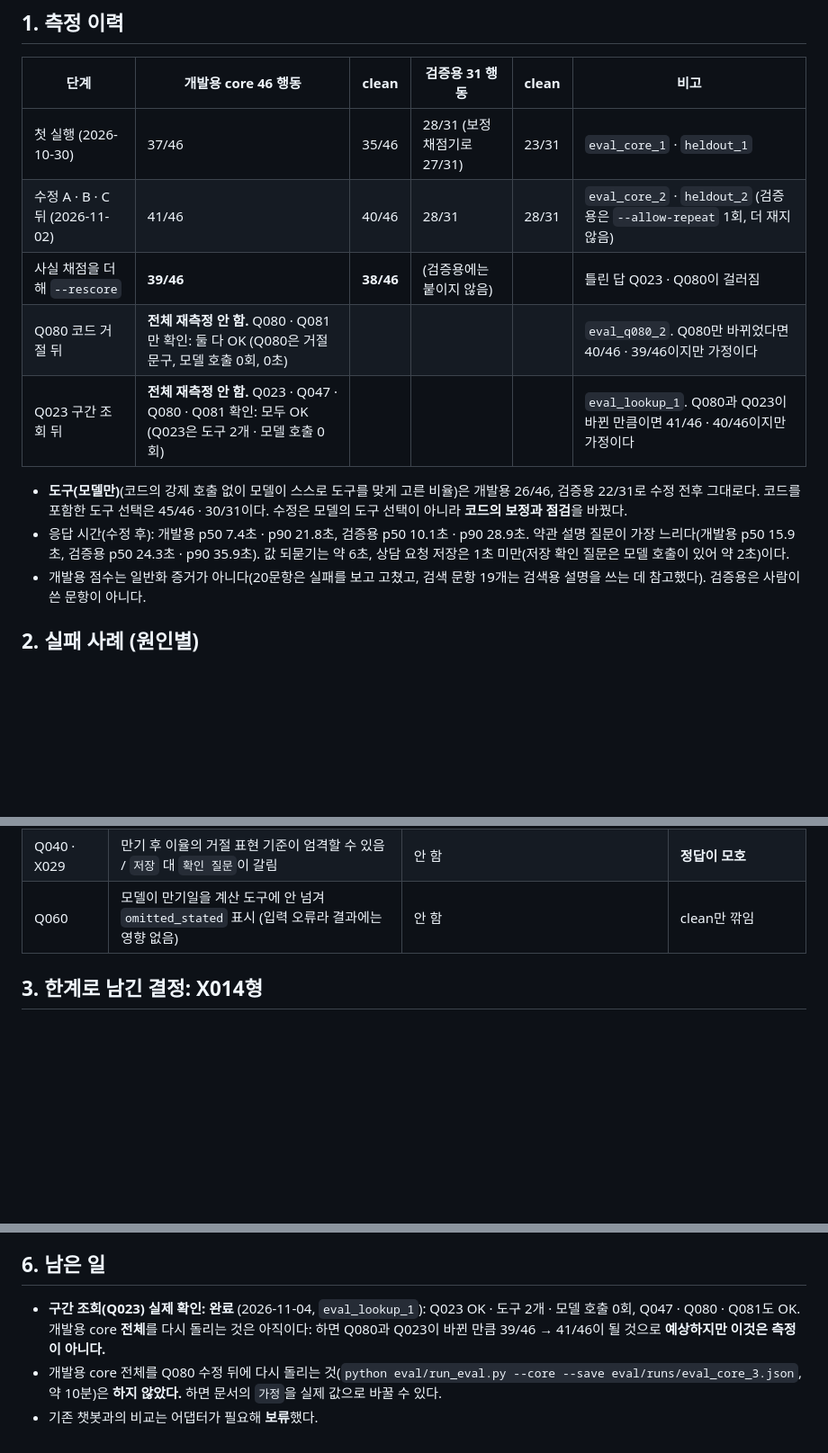
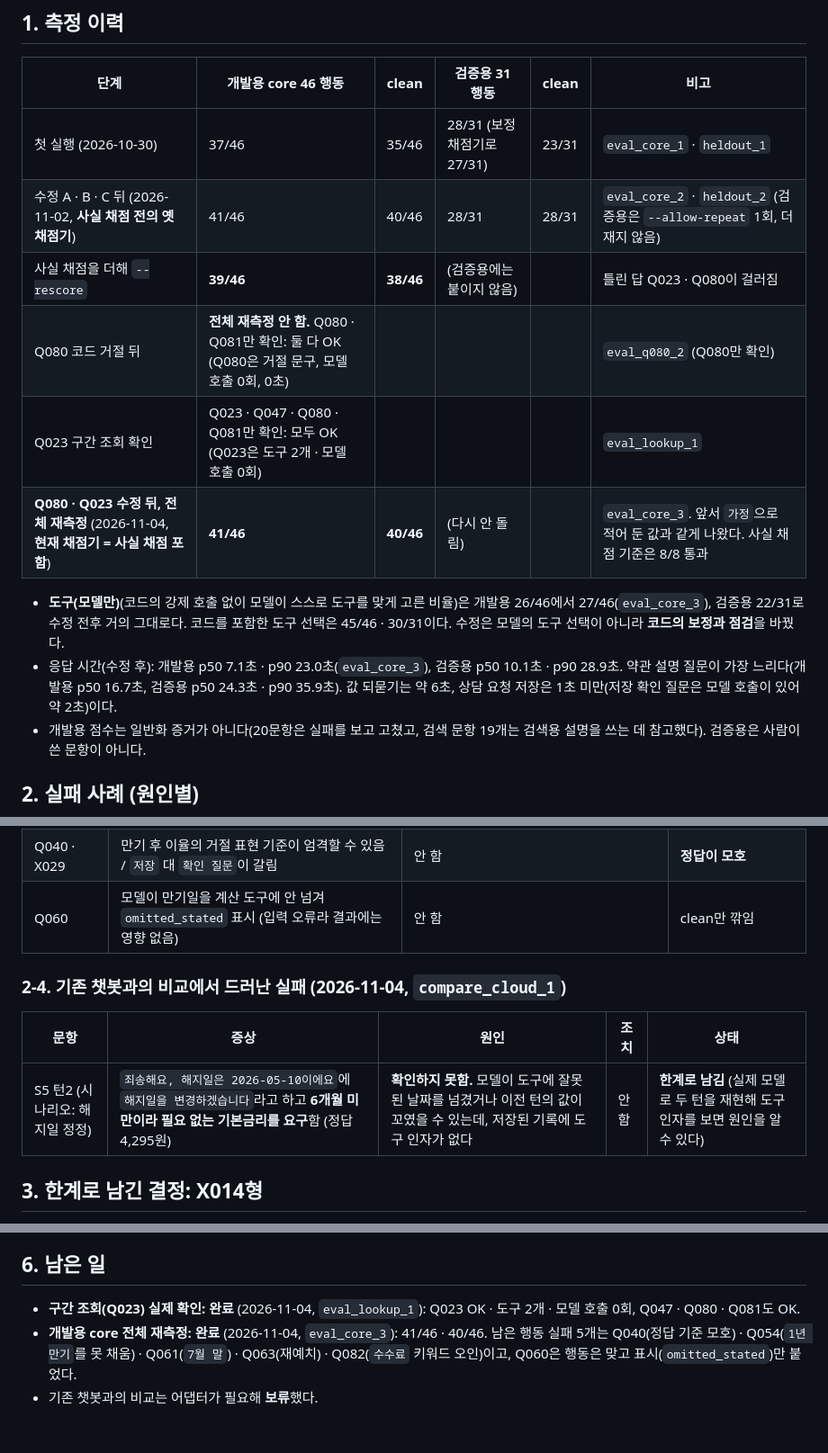
Before and after one commit to ohjuhun1119/banking-agent, a Markdown page: eval/failure_analysis.md, 3 parts joined by grey strips. Shown at 90% size. Drawn GitHub-style; blank space fills up the shorter version.

```diff
--- a/eval/failure_analysis.md
+++ b/eval/failure_analysis.md
@@ -7,13 +7,14 @@
 | 단계 | 개발용 core 46 행동 | clean | 검증용 31 행동 | clean | 비고 |
 | --- | --- | --- | --- | --- | --- |
 | 첫 실행 (2026-10-30) | 37/46 | 35/46 | 28/31 (보정 채점기로 27/31) | 23/31 | `eval_core_1` · `heldout_1` |
-| 수정 A · B · C 뒤 (2026-11-02) | 41/46 | 40/46 | 28/31 | 28/31 | `eval_core_2` · `heldout_2` (검증용은 `--allow-repeat` 1회, 더 재지 않음) |
+| 수정 A · B · C 뒤 (2026-11-02, **사실 채점 전의 옛 채점기**) | 41/46 | 40/46 | 28/31 | 28/31 | `eval_core_2` · `heldout_2` (검증용은 `--allow-repeat` 1회, 더 재지 않음) |
 | 사실 채점을 더해 `--rescore` | **39/46** | **38/46** | (검증용에는 붙이지 않음) | | 틀린 답 Q023 · Q080이 걸러짐 |
-| Q080 코드 거절 뒤 | **전체 재측정 안 함.** Q080 · Q081만 확인: 둘 다 OK (Q080은 거절 문구, 모델 호출 0회, 0초) | | | | `eval_q080_2`. Q080만 바뀌었다면 40/46 · 39/46이지만 가정이다 |
-| Q023 구간 조회 뒤 | **전체 재측정 안 함.** Q023 · Q047 · Q080 · Q081 확인: 모두 OK (Q023은 도구 2개 · 모델 호출 0회) | | | | `eval_lookup_1`. Q080과 Q023이 바뀐 만큼이면 41/46 · 40/46이지만 가정이다 |
+| Q080 코드 거절 뒤 | **전체 재측정 안 함.** Q080 · Q081만 확인: 둘 다 OK (Q080은 거절 문구, 모델 호출 0회, 0초) | | | | `eval_q080_2` (Q080만 확인) |
+| Q023 구간 조회 확인 | Q023 · Q047 · Q080 · Q081만 확인: 모두 OK (Q023은 도구 2개 · 모델 호출 0회) | | | | `eval_lookup_1` |
+| **Q080 · Q023 수정 뒤, 전체 재측정** (2026-11-04, **현재 채점기 = 사실 채점 포함**) | **41/46** | **40/46** | (다시 안 돌림) | | `eval_core_3`. 앞서 `가정`으로 적어 둔 값과 같게 나왔다. 사실 채점 기준은 8/8 통과 |
 
-- **도구(모델만)**(코드의 강제 호출 없이 모델이 스스로 도구를 맞게 고른 비율)은 개발용 26/46, 검증용 22/31로 수정 전후 그대로다. 코드를 포함한 도구 선택은 45/46 · 30/31이다. 수정은 모델의 도구 선택이 아니라 **코드의 보정과 점검**을 바꿨다.
-- 응답 시간(수정 후): 개발용 p50 7.4초 · p90 21.8초, 검증용 p50 10.1초 · p90 28.9초. 약관 설명 질문이 가장 느리다(개발용 p50 15.9초, 검증용 p50 24.3초 · p90 35.9초). 값 되묻기는 약 6초, 상담 요청 저장은 1초 미만(저장 확인 질문은 모델 호출이 있어 약 2초)이다.
+- **도구(모델만)**(코드의 강제 호출 없이 모델이 스스로 도구를 맞게 고른 비율)은 개발용 26/46에서 27/46(`eval_core_3`), 검증용 22/31로 수정 전후 거의 그대로다. 코드를 포함한 도구 선택은 45/46 · 30/31이다. 수정은 모델의 도구 선택이 아니라 **코드의 보정과 점검**을 바꿨다.
+- 응답 시간(수정 후): 개발용 p50 7.1초 · p90 23.0초(`eval_core_3`), 검증용 p50 10.1초 · p90 28.9초. 약관 설명 질문이 가장 느리다(개발용 p50 16.7초, 검증용 p50 24.3초 · p90 35.9초). 값 되묻기는 약 6초, 상담 요청 저장은 1초 미만(저장 확인 질문은 모델 호출이 있어 약 2초)이다.
 - 개발용 점수는 일반화 증거가 아니다(20문항은 실패를 보고 고쳤고, 검색 문항 19개는 검색용 설명을 쓰는 데 참고했다). 검증용은 사람이 쓴 문항이 아니다.
 
 ## 2. 실패 사례 (원인별)
@@ -50,6 +51,11 @@
 | Q040 · X029 | 만기 후 이율의 거절 표현 기준이 엄격할 수 있음 / `저장` 대 `확인 질문`이 갈림 | 안 함 | **정답이 모호** |
 | Q060 | 모델이 만기일을 계산 도구에 안 넘겨 `omitted_stated` 표시 (입력 오류라 결과에는 영향 없음) | 안 함 | clean만 깎임 |
 
+### 2-4. 기존 챗봇과의 비교에서 드러난 실패 (2026-11-04, `compare_cloud_1`)
+| 문항 | 증상 | 원인 | 조치 | 상태 |
+| --- | --- | --- | --- | --- |
+| S5 턴2 (시나리오: 해지일 정정) | `죄송해요, 해지일은 2026-05-10이에요`에 `해지일을 변경하겠습니다`라고 하고 **6개월 미만이라 필요 없는 기본금리를 요구**함 (정답 4,295원) | **확인하지 못함.** 모델이 도구에 잘못된 날짜를 넘겼거나 이전 턴의 값이 꼬였을 수 있는데, 저장된 기록에 도구 인자가 없다 | 안 함 | **한계로 남김** (실제 모델로 두 턴을 재현해 도구 인자를 보면 원인을 알 수 있다) |
+
 ## 3. 한계로 남긴 결정: X014형
 
 `만기까지 두 달 남았는데 지금 해지하면 이자 거의 못 받나?`는 가입일을 모르면 **금액을 낼 수 없고**, 올바른 답은 가입일을 되묻는 것이다. 지금은 모델이 날짜를 지어내 점검에 걸린다.
@@ -83,6 +89,6 @@
 
 ## 6. 남은 일
 
-- **구간 조회(Q023) 실제 확인: 완료** (2026-11-04, `eval_lookup_1`): Q023 OK · 도구 2개 · 모델 호출 0회, Q047 · Q080 · Q081도 OK. 개발용 core **전체**를 다시 돌리는 것은 아직이다: 하면 Q080과 Q023이 바뀐 만큼 39/46 → 41/46이 될 것으로 **예상하지만 이것은 측정이 아니다.**
-- 개발용 core 전체를 Q080 수정 뒤에 다시 돌리는 것(`python eval/run_eval.py --core --save eval/runs/eval_core_3.json`, 약 10분)은 **하지 않았다.** 하면 문서의 `가정`을 실제 값으로 바꿀 수 있다.
+- **구간 조회(Q023) 실제 확인: 완료** (2026-11-04, `eval_lookup_1`): Q023 OK · 도구 2개 · 모델 호출 0회, Q047 · Q080 · Q081도 OK.
+- **개발용 core 전체 재측정: 완료** (2026-11-04, `eval_core_3`): 41/46 · 40/46. 남은 행동 실패 5개는 Q040(정답 기준 모호) · Q054(`1년 만기`를 못 채움) · Q061(`7월 말`) · Q063(재예치) · Q082(`수수료` 키워드 오인)이고, Q060은 행동은 맞고 표시(`omitted_stated`)만 붙었다.
 - 기존 챗봇과의 비교는 어댑터가 필요해 **보류**했다.
```
Also changed, not shown: README.md (+5 -4 lines).
